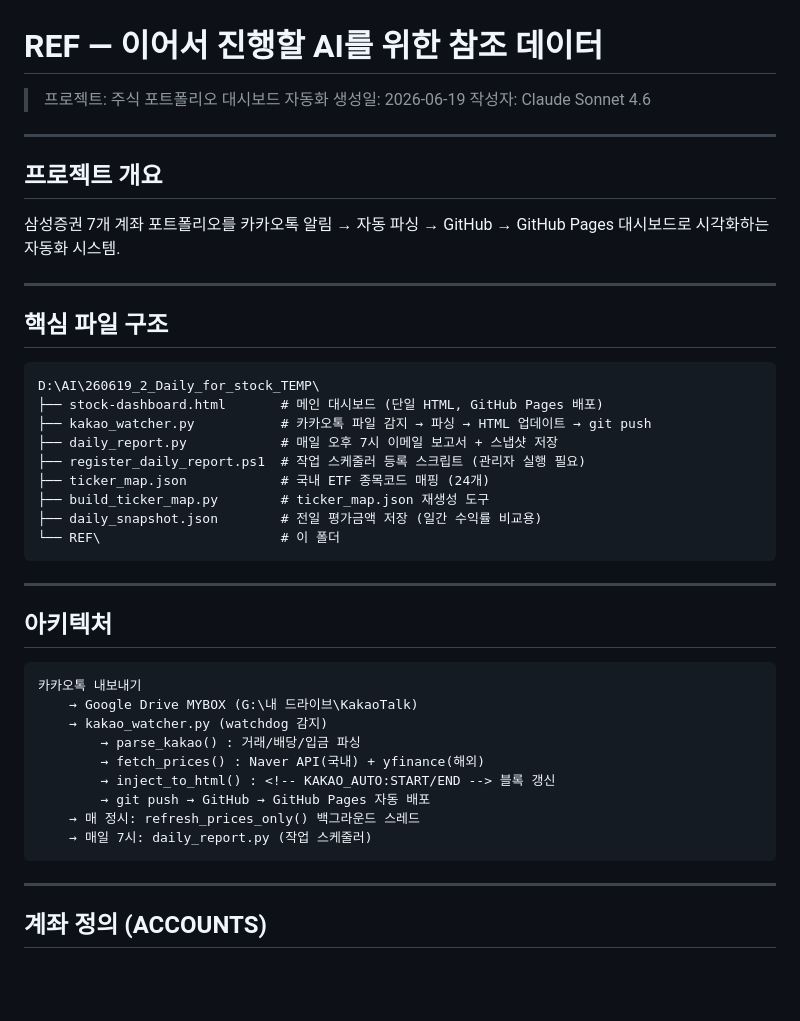
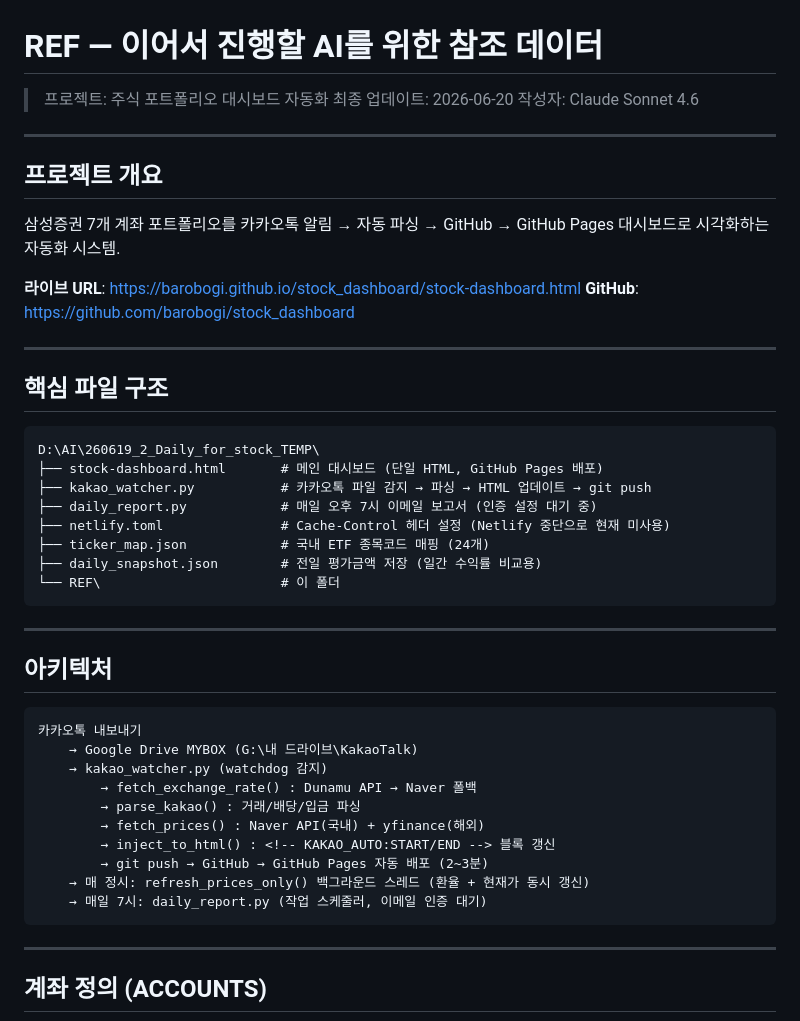
Before and after one commit to barobogi/stock_dashboard, a Markdown page: REF/REF_continue.md, the part around one of its changes. Rendered like a GitHub page; blank space fills up the shorter version.

````diff
--- a/REF/REF_continue.md
+++ b/REF/REF_continue.md
@@ -1,12 +1,15 @@
 # REF — 이어서 진행할 AI를 위한 참조 데이터
 > 프로젝트: 주식 포트폴리오 대시보드 자동화
-> 생성일: 2026-06-19
+> 최종 업데이트: 2026-06-20
 > 작성자: Claude Sonnet 4.6
 
 ---
 
 ## 프로젝트 개요
 삼성증권 7개 계좌 포트폴리오를 카카오톡 알림 → 자동 파싱 → GitHub → GitHub Pages 대시보드로 시각화하는 자동화 시스템.
+
+**라이브 URL**: https://barobogi.github.io/stock_dashboard/stock-dashboard.html
+**GitHub**: https://github.com/barobogi/stock_dashboard
 
 ---
 
@@ -15,10 +18,9 @@
 D:\AI\260619_2_Daily_for_stock_TEMP\
 ├── stock-dashboard.html       # 메인 대시보드 (단일 HTML, GitHub Pages 배포)
 ├── kakao_watcher.py           # 카카오톡 파일 감지 → 파싱 → HTML 업데이트 → git push
-├── daily_report.py            # 매일 오후 7시 이메일 보고서 + 스냅샷 저장
-├── register_daily_report.ps1  # 작업 스케줄러 등록 스크립트 (관리자 실행 필요)
+├── daily_report.py            # 매일 오후 7시 이메일 보고서 (인증 설정 대기 중)
+├── netlify.toml               # Cache-Control 헤더 설정 (Netlify 중단으로 현재 미사용)
 ├── ticker_map.json            # 국내 ETF 종목코드 매핑 (24개)
-├── build_ticker_map.py        # ticker_map.json 재생성 도구
 ├── daily_snapshot.json        # 전일 평가금액 저장 (일간 수익률 비교용)
 └── REF\                       # 이 폴더
 ```
@@ -30,12 +32,13 @@ D:\AI\260619_2_Daily_for_stock_TEMP\
 카카오톡 내보내기
     → Google Drive MYBOX (G:\내 드라이브\KakaoTalk)
     → kakao_watcher.py (watchdog 감지)
+        → fetch_exchange_rate() : Dunamu API → Naver 폴백
         → parse_kakao() : 거래/배당/입금 파싱
         → fetch_prices() : Naver API(국내) + yfinance(해외)
         → inject_to_html() : <!-- KAKAO_AUTO:START/END --> 블록 갱신
-        → git push → GitHub → GitHub Pages 자동 배포
-    → 매 정시: refresh_prices_only() 백그라운드 스레드
-    → 매일 7시: daily_report.py (작업 스케줄러)
+        → git push → GitHub → GitHub Pages 자동 배포 (2~3분)
+    → 매 정시: refresh_prices_only() 백그라운드 스레드 (환율 + 현재가 동시 갱신)
+    → 매일 7시: daily_report.py (작업 스케줄러, 이메일 인증 대기)
 ```
 
 ---
````
Also changed, not shown: other parts of REF/REF_continue.md (+89 -34 lines).
